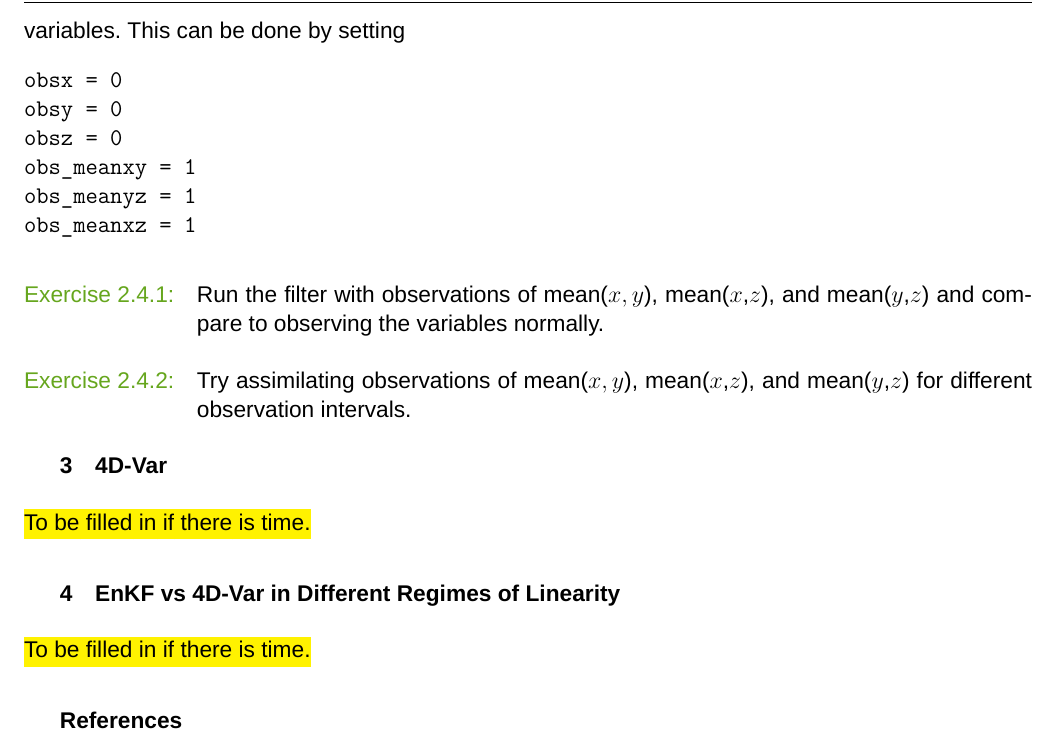
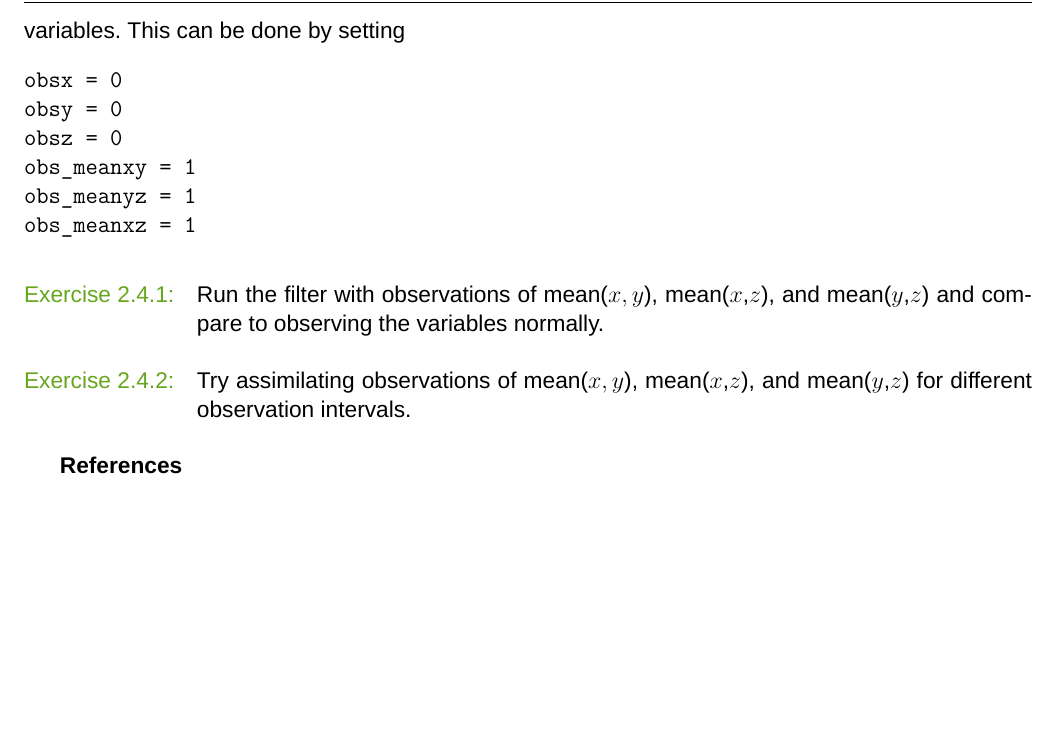
Before and after one commit to LisaNeef/Data-Assimilation-Practicals-Matlab, a LaTeX document (DA_Practicals.tex): part of page 3 of 3, cut so that both start at the same text, the shorter picture padded with empty space. Compiled offline with XeLaTeX.

Commit message:
removing 4D-Var headings for now

```diff
--- a/DA_Practicals.tex
+++ b/DA_Practicals.tex
@@ -73,11 +73,11 @@
 \section{The Ensemble Kalman Filter}
 \input{enkf.tex}
 
-\section{4D-Var}
-\input{4dvar.tex}
+%\section{4D-Var}
+%\input{4dvar.tex}
 
-\section{EnKF vs 4D-Var in Different Regimes of Linearity}
-\input{comparison.tex}
+%\section{EnKF vs 4D-Var in Different Regimes of Linearity}
+%\input{comparison.tex}
 
 
 \bibliography{everything}
```
